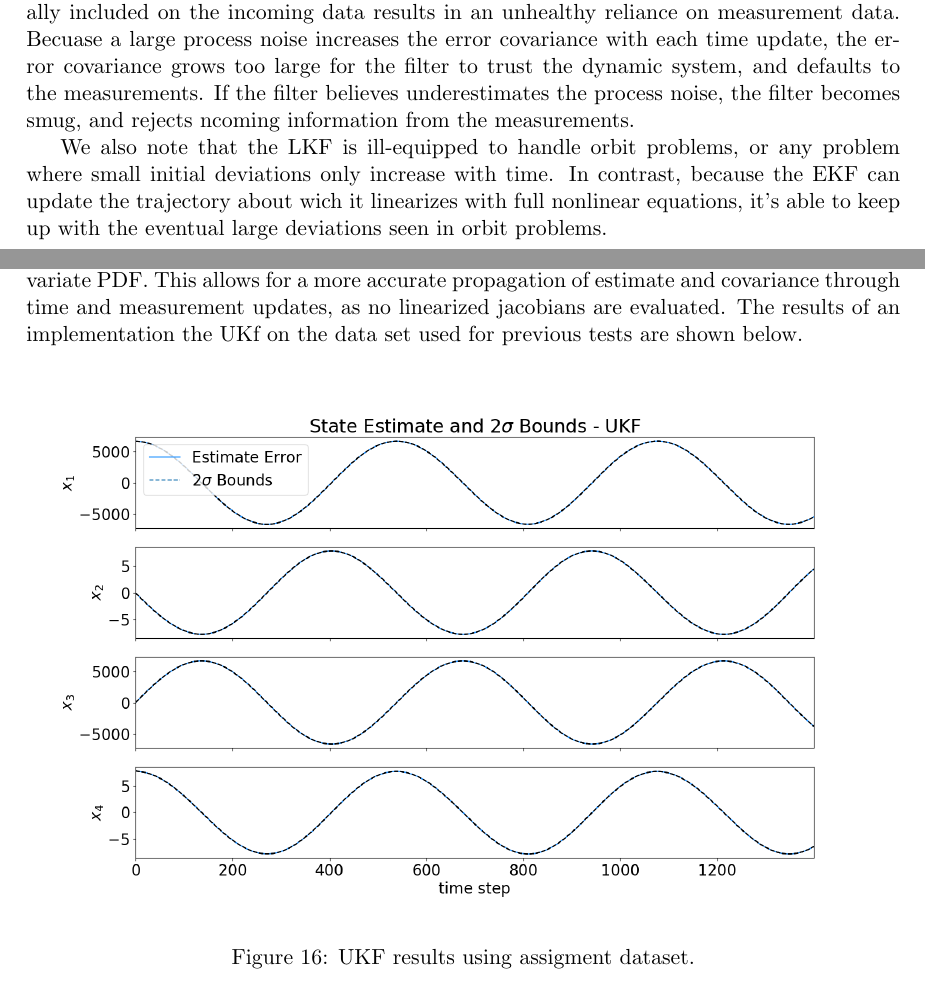
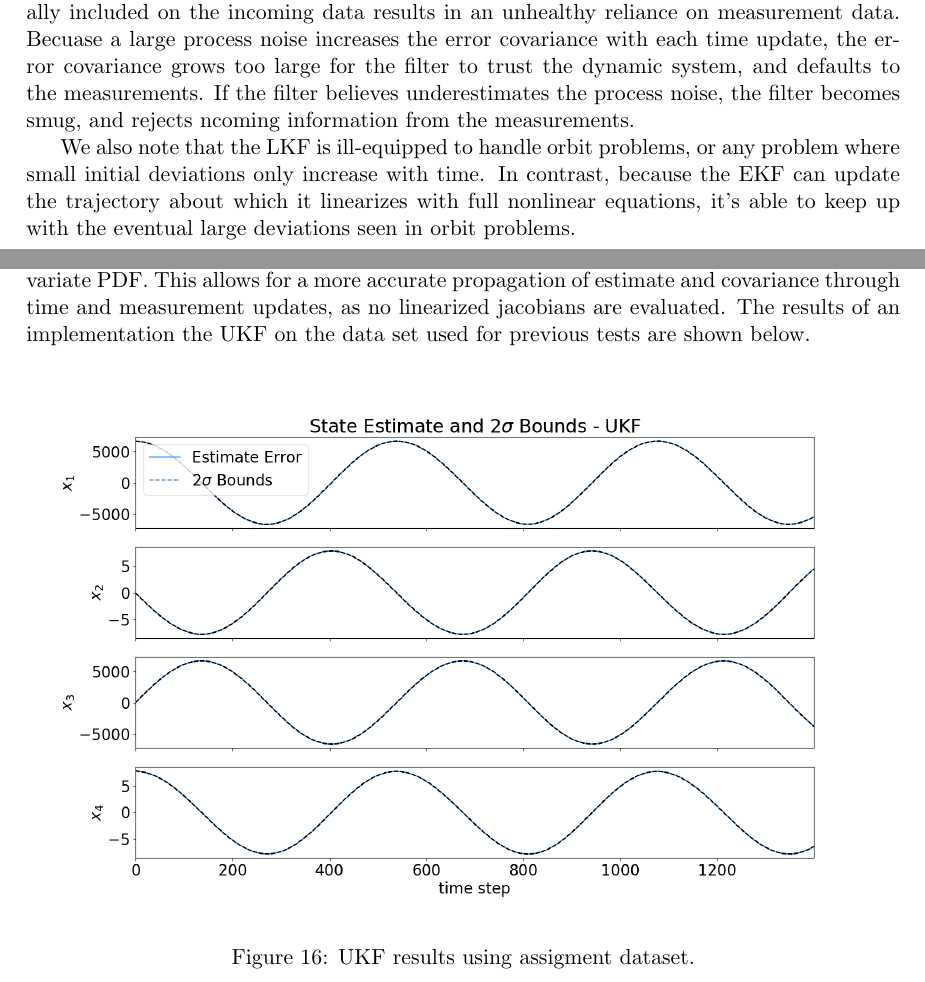
Before and after one commit to ConnorOtt/ASEN5044FinalProject, a LaTeX document (Report/main.tex): two parts of pages 17 and 18 of 20, joined at a grey line, cut so that both start at the same text. Compiled offline with pdfLaTeX.

```diff
--- a/Report/main.tex
+++ b/Report/main.tex
@@ -365,7 +365,7 @@
 If the filter believes underestimates the process noise, the filter becomes smug, and rejects ncoming information from the measurements.
 
 We also note that the LKF is ill-equipped to handle orbit problems, or any problem where small initial deviations only increase with time.
-In contrast, because the EKF can update the trajectory about wich it linearizes with full nonlinear equations, it's able to keep up with the eventual large deviations seen in orbit problems.
+In contrast, because the EKF can update the trajectory about which it linearizes with full nonlinear equations, it's able to keep up with the eventual large deviations seen in orbit problems.
 
 %%%%%%%%%%%%%%%%%%%%%%%%%%%%%%%%% APPENDIX %%%%%%%%%%%%%%%%%%%%%%%%%%%%%%%%%
 \newpage
@@ -382,7 +382,7 @@
 The UKF samples 2n+1 sigma points from the current estimate probability distribution function (PDF) and uses these to perfrom time and measurement updates.
 The sigma points are carefully selected to represent the current multivariate PDF.
 This allows for a more accurate propagation of estimate and covariance through time and measurement updates, as no linearized jacobians are evaluated.
-The results of an implementation the UKf on the data set used for previous tests are shown below.
+The results of an implementation the UKF on the data set used for previous tests are shown below.
 
 \begin{figure}[H]
 	\centering
```
